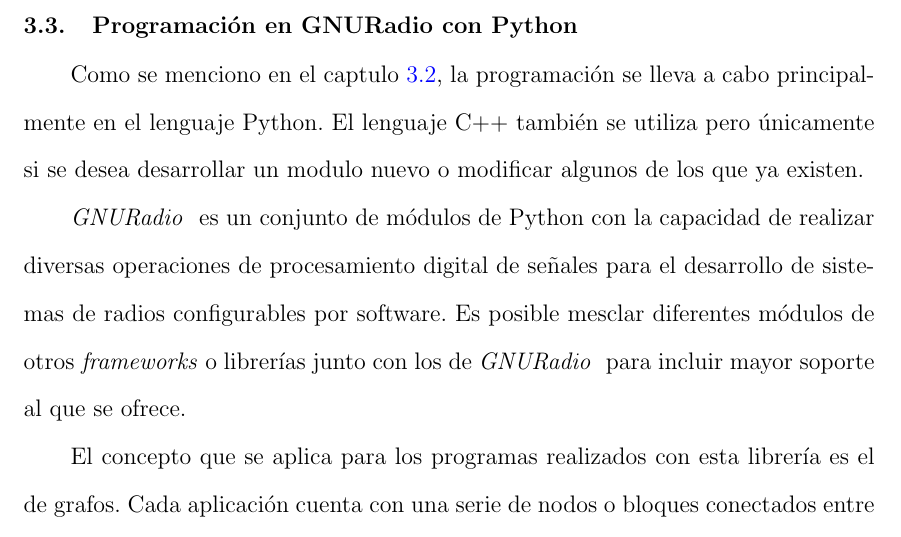
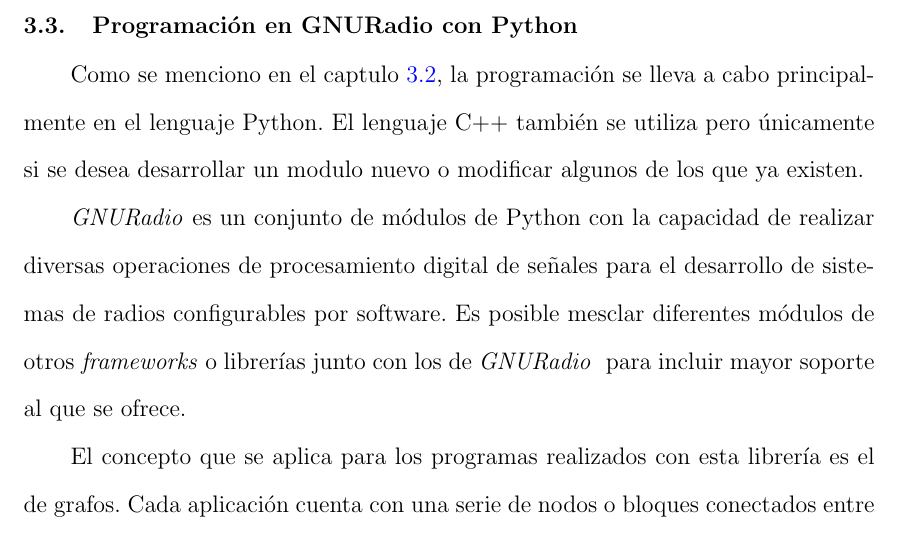
Before and after one commit to angrychuy/MasterThesis, a LaTeX thesis (main.tex, which reads chapters/chapter3.tex): part of page 41 of 97, cut so that both start at the same text. Compiled offline with pdfLaTeX.

Commit message:
Se quito un espacio extra causado por el simbolo \

```diff
--- a/chapters/chapter3.tex
+++ b/chapters/chapter3.tex
@@ -297,7 +297,7 @@
 pero \'unicamente si se desea desarrollar un modulo nuevo o modificar algunos de
 los que ya existen.
 
-\gnuradio\ es un conjunto de m\'odulos de Python con la capacidad de
+\gnuradio es un conjunto de m\'odulos de Python con la capacidad de
 realizar diversas operaciones de procesamiento digital de se\~nales para el desarrollo de
 sistemas de radios configurables por software. Es posible mesclar diferentes
 m\'odulos de otros \emph{frameworks} o librer\'ias junto con los de \gnuradio\
```
